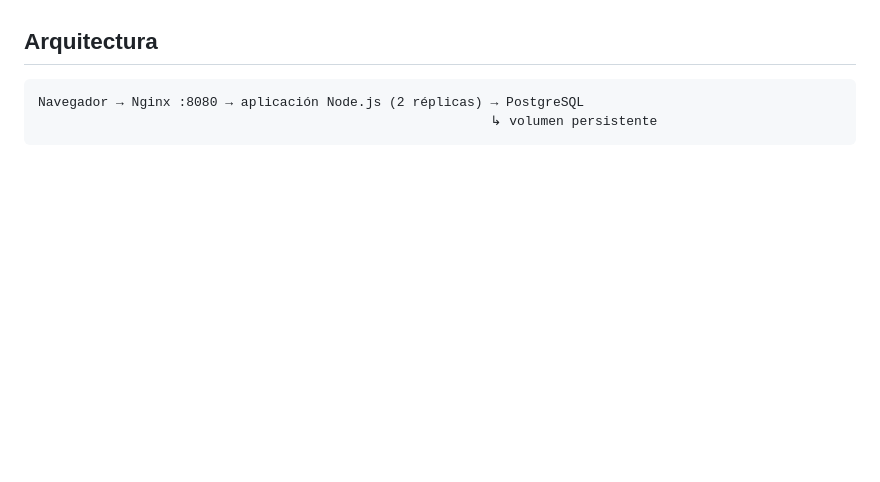
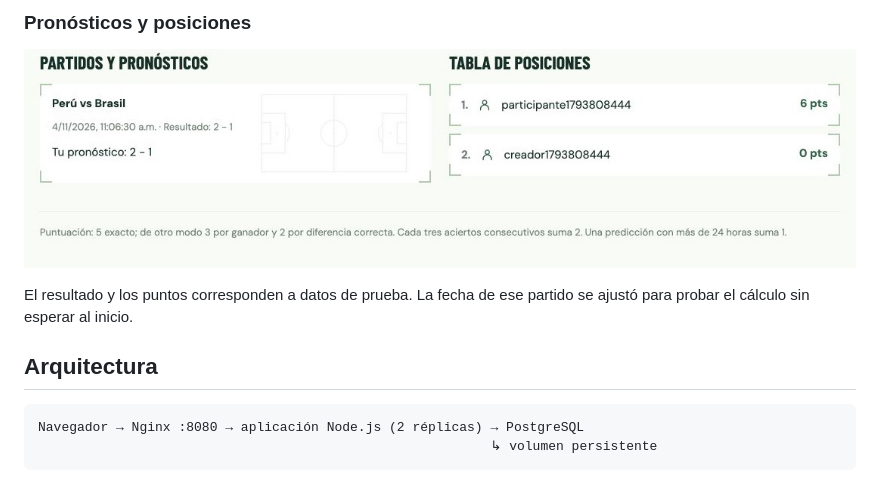
Before and after one commit to C5-PHO/DSN-Lab12, a Markdown page: README.md, the part around one of its changes. Drawn GitHub-style; pictures changed too: docs/capturas/partidos.jpg (added); blank space fills up the shorter version.

```diff
--- a/README.md
+++ b/README.md
@@ -4,3 +19,8 @@ Aplicación educativa de pronósticos sin dinero real. Permite registrar usuario
+### Pronósticos y posiciones
+
+![Resultado y tabla de posiciones de una sala de prueba](docs/capturas/partidos.jpg)
+
+El resultado y los puntos corresponden a datos de prueba. La fecha de ese partido se ajustó para probar el cálculo sin esperar al inicio.
 
 ## Arquitectura
 
```
Also changed, not shown: other parts of README.md (+15 -0 lines), docs/capturas/ingresar.jpg (added), docs/capturas/registro.jpg (added), docs/capturas/salas.jpg (added).
